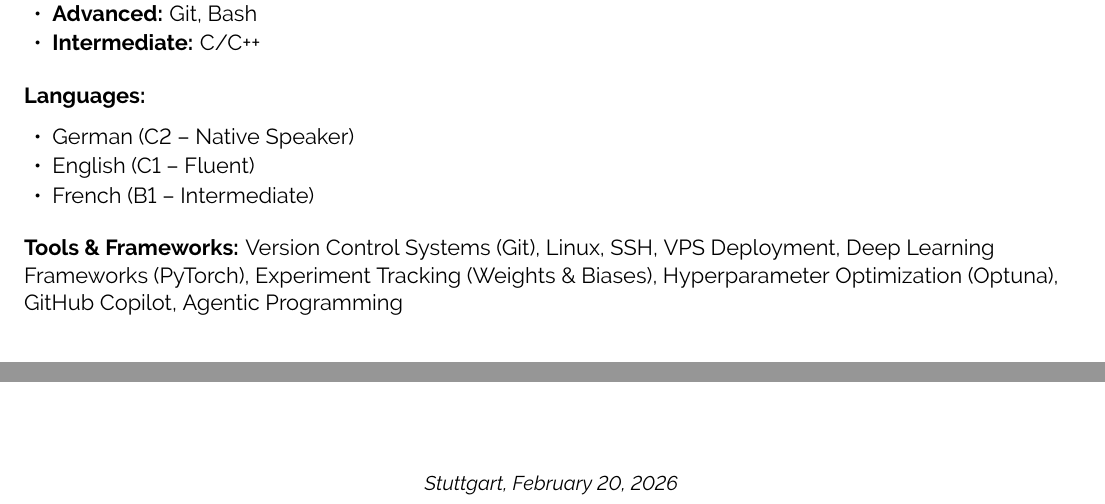
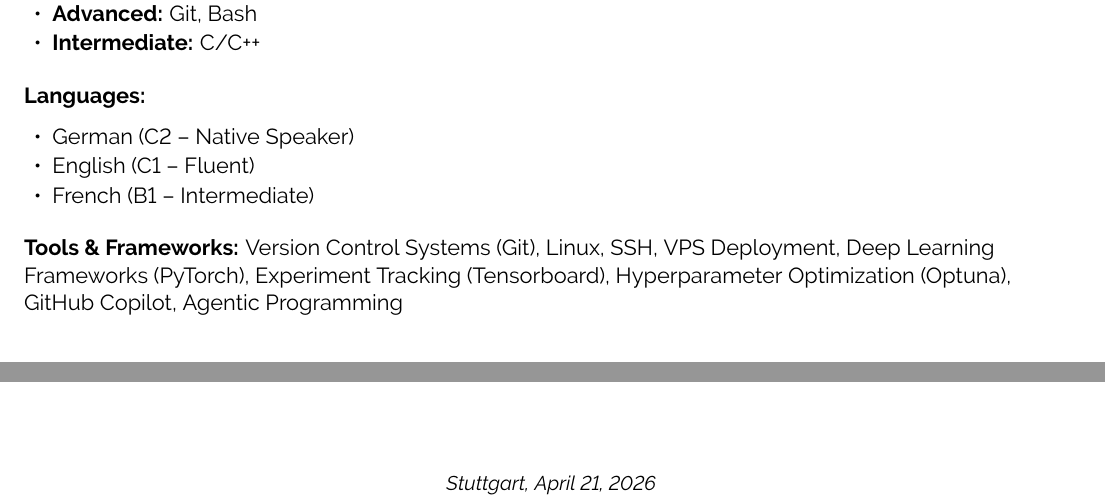
Before and after one commit to schneima1/CV, a LaTeX CV (Resume_en.tex): two parts of pages 2 and 3 of 3, joined at a grey line, cut so that both start at the same text. Compiled offline with pdfLaTeX.

Commit message:
replaced Weights and Biases by Tensorboard

```diff
--- a/Resume_en.tex
+++ b/Resume_en.tex
@@ -193,7 +193,7 @@ Guidance, Navigation \& Control (GNC), Flight Mechanics, Guidance Laws, Kalman F
 \vspace{6pt}
 
 \textbf{Tools \& Frameworks:}
-Version Control Systems (Git), Linux, SSH, VPS Deployment, Deep Learning Frameworks (PyTorch), Experiment Tracking (Weights \& Biases), Hyperparameter Optimization (Optuna), GitHub Copilot, Agentic Programming
+Version Control Systems (Git), Linux, SSH, VPS Deployment, Deep Learning Frameworks (PyTorch), Experiment Tracking (Tensorboard), Hyperparameter Optimization (Optuna), GitHub Copilot, Agentic Programming
 
 
 \vspace{15pt}
@@ -257,7 +257,7 @@ Version Control Systems (Git), Linux, SSH, VPS Deployment, Deep Learning Framewo
 
 \begin{center}
     \small
-    \textit{Stuttgart, February 20, 2026}
+    \textit{Stuttgart, April 21, 2026}
 \end{center}
 
 \end{document}
```
Also changed, not shown: Resume_de.tex (+2 -2 lines).
